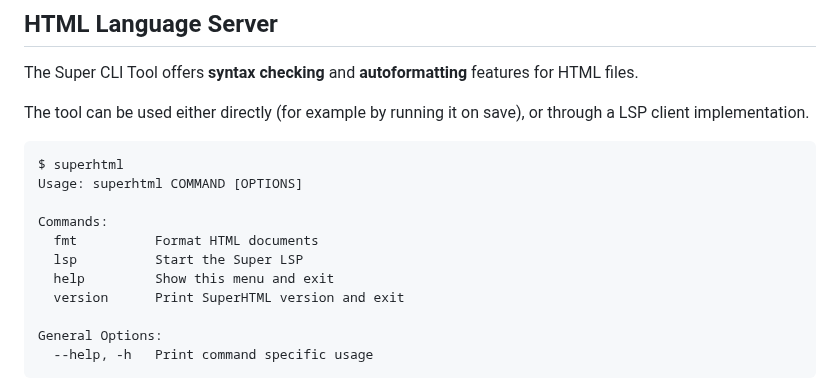
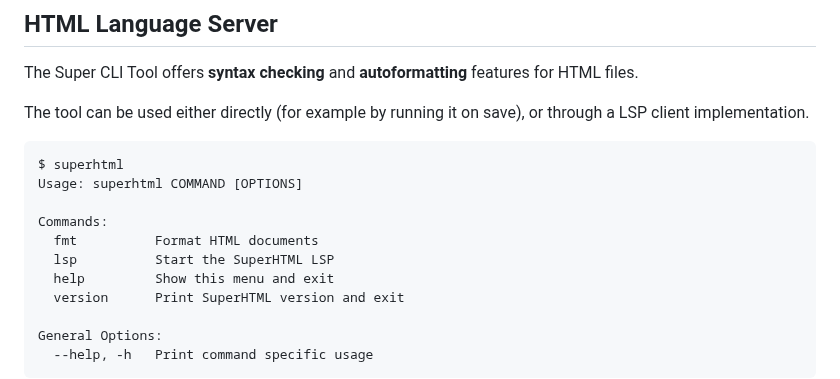
Before and after one commit to kristoff-it/superhtml, a Markdown page: README.md, the part around the change. GitHub-like rendering.

```diff
--- a/README.md
+++ b/README.md
@@ -13,7 +13,7 @@ Usage: superhtml COMMAND [OPTIONS]
 
 Commands:
   fmt          Format HTML documents
-  lsp          Start the Super LSP
+  lsp          Start the SuperHTML LSP
   help         Show this menu and exit
   version      Print SuperHTML version and exit
 
```
